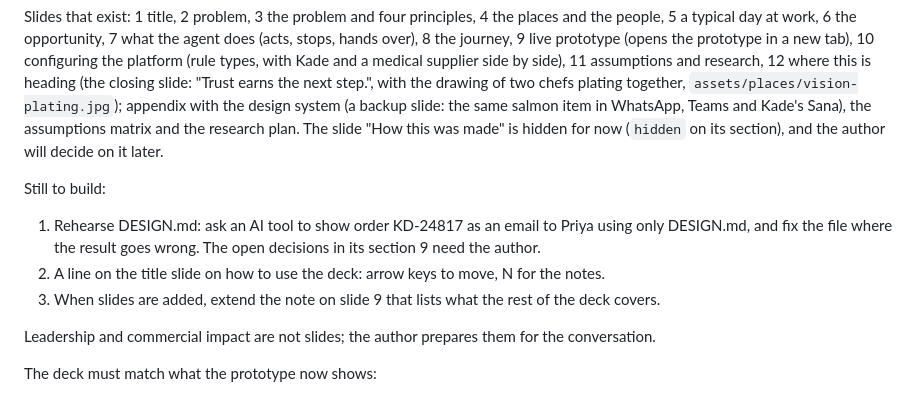
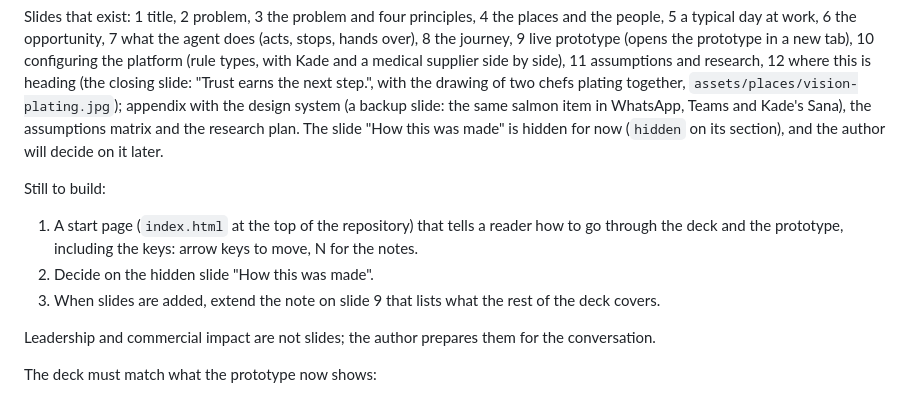
Before and after one commit to Kittokino/agentic-b2b-commerce, a Markdown page: CLAUDE.md, the part around the change. GitHub-like rendering.

Commit message:
CLAUDE.md: the DESIGN.md rehearsal is dropped; the start page and the hidden slide are next
Co-Authored-By: Claude Opus 5.5 <noreply@anthropic.com>
Claude-Session: https://claude.ai/code/session_01Pii9GGbCumHueuQQtWpTAY

```diff
--- a/CLAUDE.md
+++ b/CLAUDE.md
@@ -52,8 +52,8 @@ The deck is `deck/index.html` (slides), `deck/deck.css` and `deck/deck.js`. It i
 Slides that exist: 1 title, 2 problem, 3 the problem and four principles, 4 the places and the people, 5 a typical day at work, 6 the opportunity, 7 what the agent does (acts, stops, hands over), 8 the journey, 9 live prototype (opens the prototype in a new tab), 10 configuring the platform (rule types, with Kade and a medical supplier side by side), 11 assumptions and research, 12 where this is heading (the closing slide: "Trust earns the next step.", with the drawing of two chefs plating together, `assets/places/vision-plating.jpg`); appendix with the design system (a backup slide: the same salmon item in WhatsApp, Teams and Kade's Sana), the assumptions matrix and the research plan. The slide "How this was made" is hidden for now (`hidden` on its section), and the author will decide on it later.
 
 Still to build:
-1. Rehearse DESIGN.md: ask an AI tool to show order KD-24817 as an email to Priya using only DESIGN.md, and fix the file where the result goes wrong. The open decisions in its section 9 need the author.
-2. A line on the title slide on how to use the deck: arrow keys to move, N for the notes.
+1. A start page (`index.html` at the top of the repository) that tells a reader how to go through the deck and the prototype, including the keys: arrow keys to move, N for the notes.
+2. Decide on the hidden slide "How this was made".
 3. When slides are added, extend the note on slide 9 that lists what the rest of the deck covers.
 
 Leadership and commercial impact are not slides; the author prepares them for the conversation.
```
